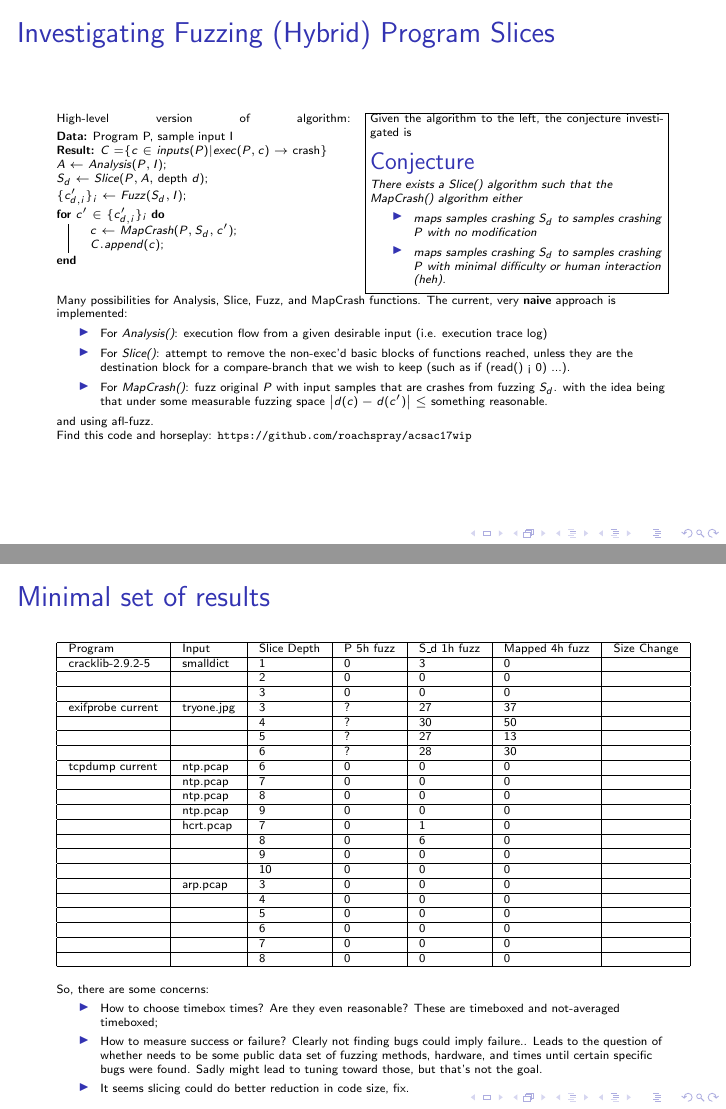
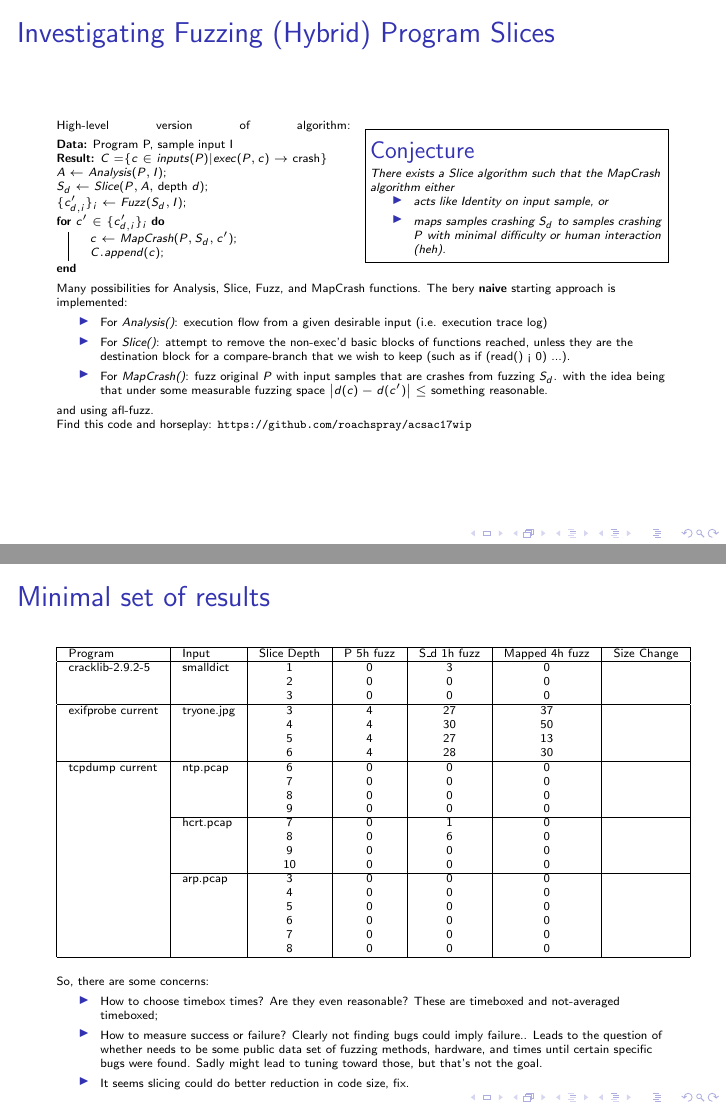
Before and after one commit to roachspray/acsac17wip, LaTeX slides (doc/tex/acsac17slides.tex): pages 1 and 2 of 3, joined at a grey line. Compiled offline with pdfLaTeX.

Commit message:
Update slides. Move tex docs to own area

```diff
--- a/doc/acsac17slides.tex
+++ b/doc/tex/acsac17slides.tex
@@ -40,12 +40,9 @@
 \hfill%
 \fbox{
 	\begin{minipage}[t]{0.48\linewidth}
-
-	Given the algorithm to the left, the conjecture investigated is
-
-	\begin{conj} There exists a Slice() algorithm such that the MapCrash() algorithm either
+	\begin{conj} There exists a \text{Slice} algorithm such that the \text{MapCrash} algorithm either
 	\begin{itemize}
-	\item maps samples crashing $S_d$ to samples crashing $P$ with no modification
+	\item acts like Identity on input sample, or
 	\item maps samples crashing $S_d$ to samples crashing $P$ with minimal difficulty or human interaction (heh).
 	\end{itemize}
 	\end{conj}
@@ -54,7 +51,7 @@
 }
 
 
-	Many possibilities for Analysis, Slice, Fuzz, and MapCrash functions. The current, very \textbf{naive} approach is implemented:
+	Many possibilities for Analysis, Slice, Fuzz, and MapCrash functions. The bery \textbf{naive} starting approach is implemented:
 	\begin{itemize}
 	\item For \emph{Analysis()}: execution flow from a given desirable input (i.e. execution trace log)
 	\item For \emph{Slice()}: attempt to remove the non-exec'd basic blocks of functions reached, unless they are the destination
@@ -75,29 +73,29 @@
 
 
 	\begin{center}
-	\begin{tabular}{|l | l | l  | l | l | l| l |}
+	\begin{tabular}{|l | l | c  | c | c | c| c |}
 	\hline
 	Program          & Input      & Slice Depth  & P 5h fuzz &  S\_d 1h fuzz & Mapped 4h fuzz & Size Change\\ \hline
-	cracklib-2.9.2-5 & smalldict   & 1 & 0 & 3 & 0 & \\ \hline
-	                 &             & 2 & 0 & 0 & 0 & \\ \hline
+	cracklib-2.9.2-5 & smalldict   & 1 & 0 & 3 & 0 & \\
+	                 &             & 2 & 0 & 0 & 0 & \\
 	                 &             & 3 & 0 & 0 & 0 & \\ \hline
-	exifprobe current & tryone.jpg & 3 & ? & 27 & 37 & \\ \hline
-	                  &            & 4 & ? & 30 & 50 & \\ \hline
-	                  &            & 5 & ? & 27 & 13 & \\ \hline
-	                  &            & 6 & ? & 28 & 30 & \\ \hline
-	tcpdump current   & ntp.pcap   & 6 & 0 & 0 & 0  & \\ \hline
-	                  & ntp.pcap   & 7 & 0 & 0 & 0  & \\ \hline
-	                  & ntp.pcap   & 8 & 0 & 0 & 0  & \\ \hline
-	                  & ntp.pcap   & 9 & 0 & 0 & 0  & \\ \hline
-                      & hcrt.pcap  & 7 & 0 & 1 & 0  & \\ \hline
-                      &            & 8 & 0 & 6 & 0  & \\ \hline
-                      &            & 9 & 0 & 0 & 0  & \\ \hline
-                      &            & 10 & 0 & 0 & 0 & \\ \hline
-                      & arp.pcap   & 3 & 0 & 0 & 0 & \\ \hline
-                      &    & 4 & 0 & 0 & 0 & \\ \hline
-                      &    & 5 & 0 & 0 & 0 & \\ \hline
-                      &    & 6 & 0 & 0 & 0 & \\ \hline
-                      &    & 7 & 0 & 0 & 0 & \\ \hline
+	exifprobe current & tryone.jpg & 3 & 4 & 27 & 37 & \\
+	                  &            & 4 & 4 & 30 & 50 & \\
+	                  &            & 5 & 4 & 27 & 13 & \\
+	                  &            & 6 & 4 & 28 & 30 & \\ \hline
+	tcpdump current   & ntp.pcap   & 6 & 0 & 0 & 0  & \\ \
+	                  &   & 7 & 0 & 0 & 0  & \\
+	                  &    & 8 & 0 & 0 & 0  & \\
+	                  &    & 9 & 0 & 0 & 0  & \\ \cline{2-7}
+                      & hcrt.pcap  & 7 & 0 & 1 & 0  & \\
+                      &            & 8 & 0 & 6 & 0  & \\
+                      &            & 9 & 0 & 0 & 0  & \\
+                      &            & 10 & 0 & 0 & 0 & \\ \cline{2-7}
+                      & arp.pcap   & 3 & 0 & 0 & 0 & \\
+                      &    & 4 & 0 & 0 & 0 & \\
+                      &    & 5 & 0 & 0 & 0 & \\
+                      &    & 6 & 0 & 0 & 0 & \\
+                      &    & 7 & 0 & 0 & 0 & \\
                       &    & 8 & 0 & 0 & 0 & \\ \hline
 	\end{tabular}
 	\end{center}
```
Also changed, not shown: doc/nextsteps.md (+19 -3 lines), doc/tex/WIPAbstract.tex (renamed from doc/WIPAbstract.tex), doc/tex/pskin.bib (renamed from doc/pskin.bib), doc/tex/acsac17slides.tex (2 more changed lines).
